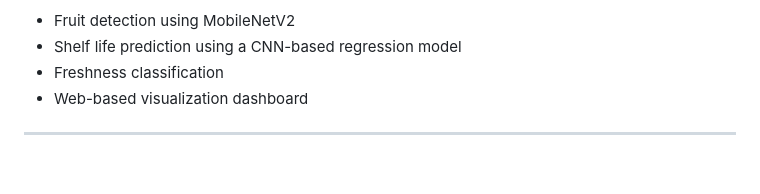
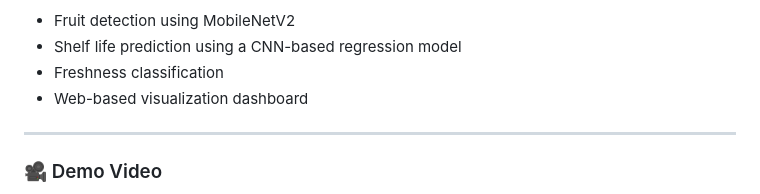
Before and after one commit to KANIZ6228/FruitiePy, a Markdown page: README.md, the part around one of its changes. GitHub-like rendering; blank space fills up the shorter version.

Commit message:
adding video demo

```diff
--- a/README.md
+++ b/README.md
@@ -18,4 +18,5 @@ The system performs:
 * Web-based visualization dashboard
 
 ---
+### 🎥 Demo Video
 
```
Also changed, not shown: other parts of README.md (+3 -0 lines).
